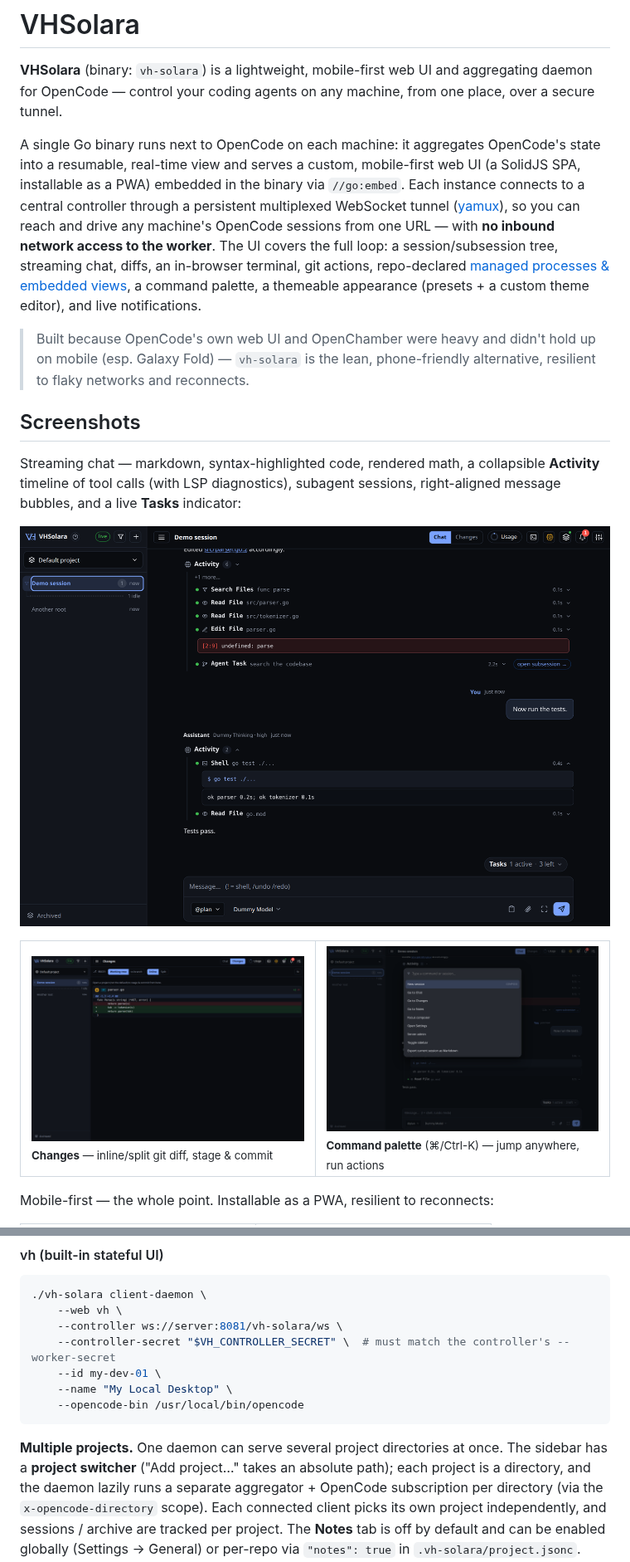
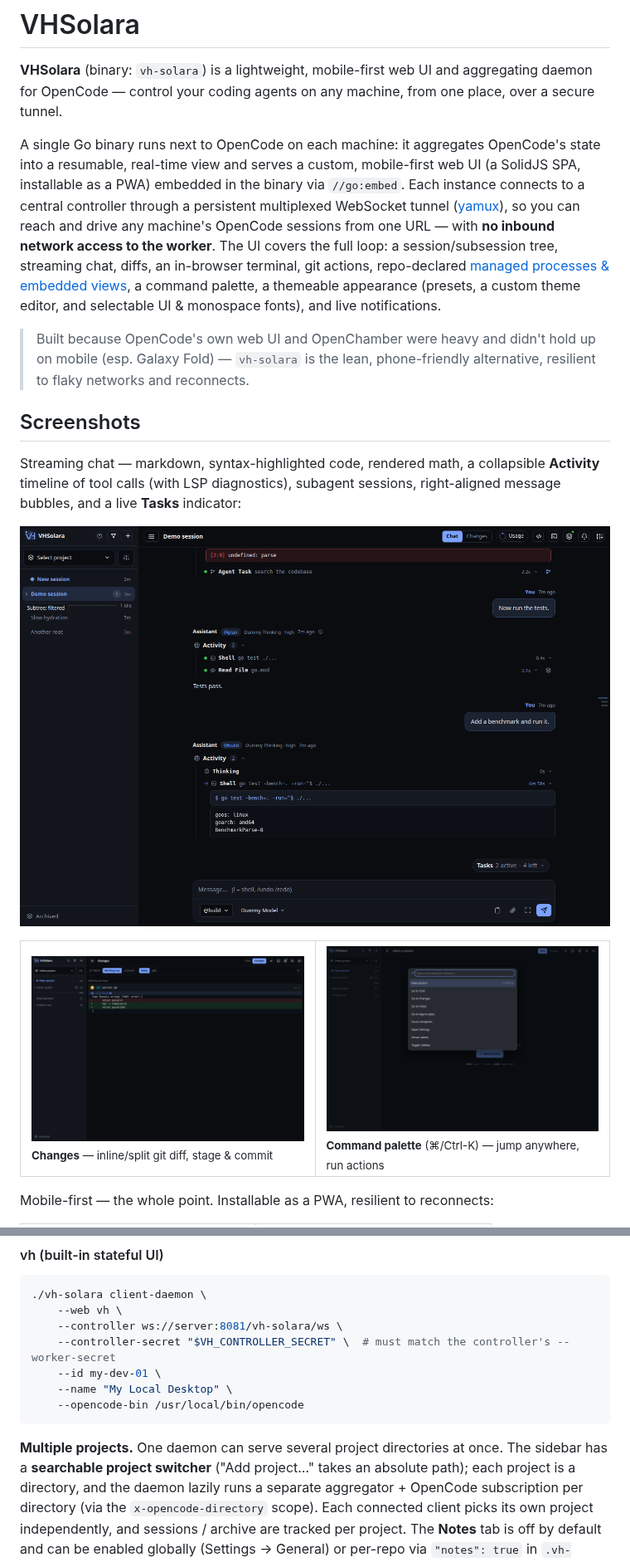
Before and after one commit to vhqtvn/vh-solara, a Markdown page: README.md, 2 parts joined by grey strips. Shown at 83% size. GitHub-like rendering; pictures changed too: docs/screenshots/chat-desktop.png, docs/screenshots/command-palette.png, docs/screenshots/diff-desktop.png.

````diff
--- a/README.md
+++ b/README.md
@@ -2,7 +2,7 @@
 
 **VHSolara** (binary: `vh-solara`) is a lightweight, mobile-first web UI and aggregating daemon for OpenCode — control your coding agents on any machine, from one place, over a secure tunnel.
 
-A single Go binary runs next to OpenCode on each machine: it aggregates OpenCode's state into a resumable, real-time view and serves a custom, mobile-first web UI (a SolidJS SPA, installable as a PWA) embedded in the binary via `//go:embed`. Each instance connects to a central controller through a persistent multiplexed WebSocket tunnel ([yamux](https://github.com/hashicorp/yamux)), so you can reach and drive any machine's OpenCode sessions from one URL — with **no inbound network access to the worker**. The UI covers the full loop: a session/subsession tree, streaming chat, diffs, an in-browser terminal, git actions, repo-declared [managed processes & embedded views](docs/guides/managed-projects.md), a command palette, a themeable appearance (presets + a custom theme editor), and live notifications.
+A single Go binary runs next to OpenCode on each machine: it aggregates OpenCode's state into a resumable, real-time view and serves a custom, mobile-first web UI (a SolidJS SPA, installable as a PWA) embedded in the binary via `//go:embed`. Each instance connects to a central controller through a persistent multiplexed WebSocket tunnel ([yamux](https://github.com/hashicorp/yamux)), so you can reach and drive any machine's OpenCode sessions from one URL — with **no inbound network access to the worker**. The UI covers the full loop: a session/subsession tree, streaming chat, diffs, an in-browser terminal, git actions, repo-declared [managed processes & embedded views](docs/guides/managed-projects.md), a command palette, a themeable appearance (presets, a custom theme editor, and selectable UI & monospace fonts), and live notifications.
 
 > Built because OpenCode's own web UI and OpenChamber were heavy and didn't hold up on mobile (esp. Galaxy Fold) — `vh-solara` is the lean, phone-friendly alternative, resilient to flaky networks and reconnects.
 
@@ -161,7 +161,7 @@ Start the daemon on each developer machine. Three web UI backends are available
 ```
 
 **Multiple projects.** One daemon can serve several project directories at once.
-The sidebar has a **project switcher** ("Add project…" takes an absolute path);
+The sidebar has a **searchable project switcher** ("Add project…" takes an absolute path);
 each project is a directory, and the daemon lazily runs a separate
 aggregator + OpenCode subscription per directory (via the `x-opencode-directory`
 scope). Each connected client picks its own project independently, and sessions /
````
Also changed, not shown: other parts of README.md (+9 -12 lines), docs/screenshots/mobile-chat.png, docs/screenshots/mobile-sessions.png.
